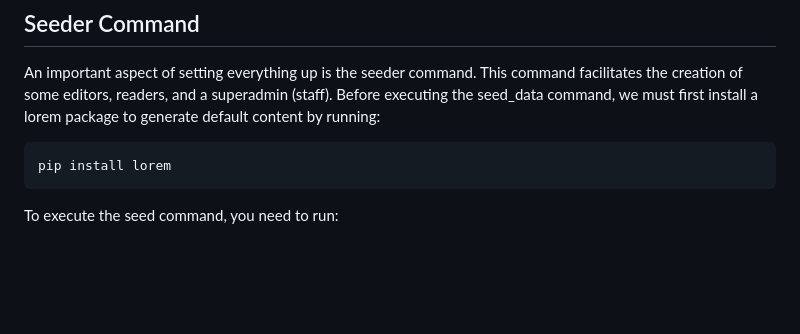
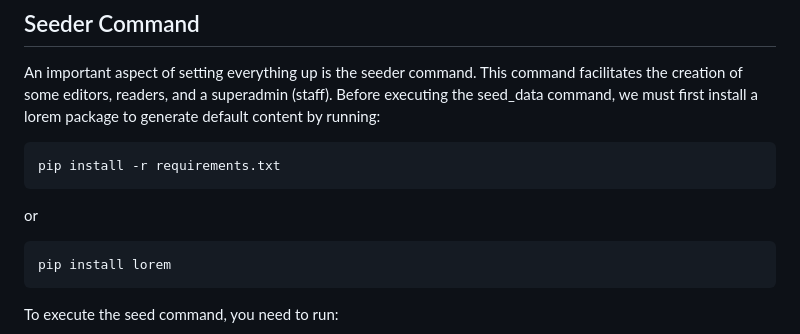
Before and after one commit to sibalonat/newsagency, a Markdown page: readme.md, the part around one of its changes. Drawn GitHub-style; blank space fills up the shorter version.

````diff
--- a/readme.md
+++ b/readme.md
@@ -22,6 +68,10 @@ The `user_management` and `news` applications employ Bootstrap 5 for styling, al
 An important aspect of setting everything up is the seeder command. This command facilitates the creation of some editors, readers, and a superadmin (staff). Before executing the seed_data command, we must first install a lorem package to generate default content by running:
 
 ```bash
+pip install -r requirements.txt
+```
+or
+```bash
 pip install lorem
 ```
 
````
Also changed, not shown: other parts of readme.md (+46 -0 lines).
